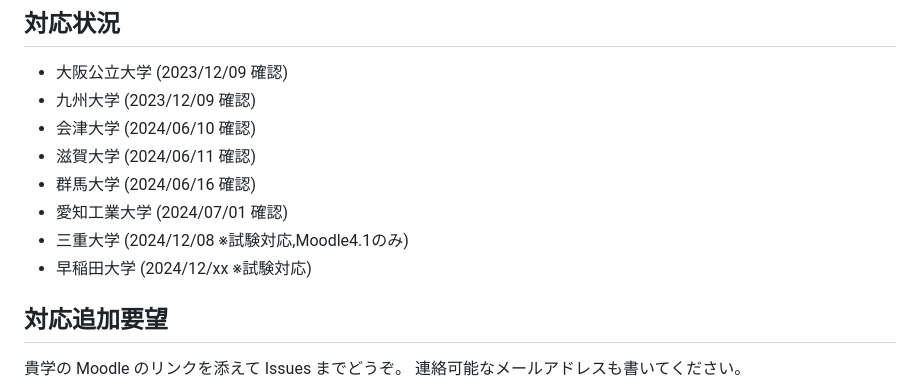
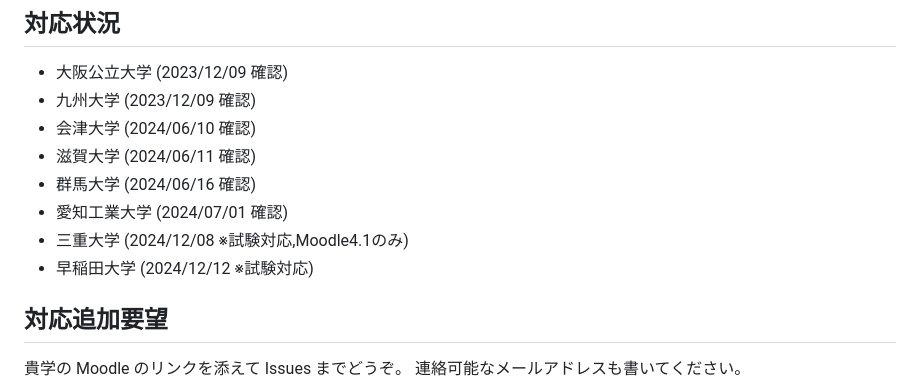
Before and after one commit to tomo0611/moodle-plus, a Markdown page: README.md, the part around the change. Rendered like a GitHub page.

```diff
--- a/README.md
+++ b/README.md
@@ -31,7 +31,7 @@ Moodle Plus はオープンソースの教育支援システム「Moodle」に
 - 群馬大学 (2024/06/16 確認)
 - 愛知工業大学 (2024/07/01 確認)
 - 三重大学 (2024/12/08 ※試験対応,Moodle4.1のみ)
-- 早稲田大学 (2024/12/xx ※試験対応)
+- 早稲田大学 (2024/12/12 ※試験対応)
 
 ## 対応追加要望
 
```
